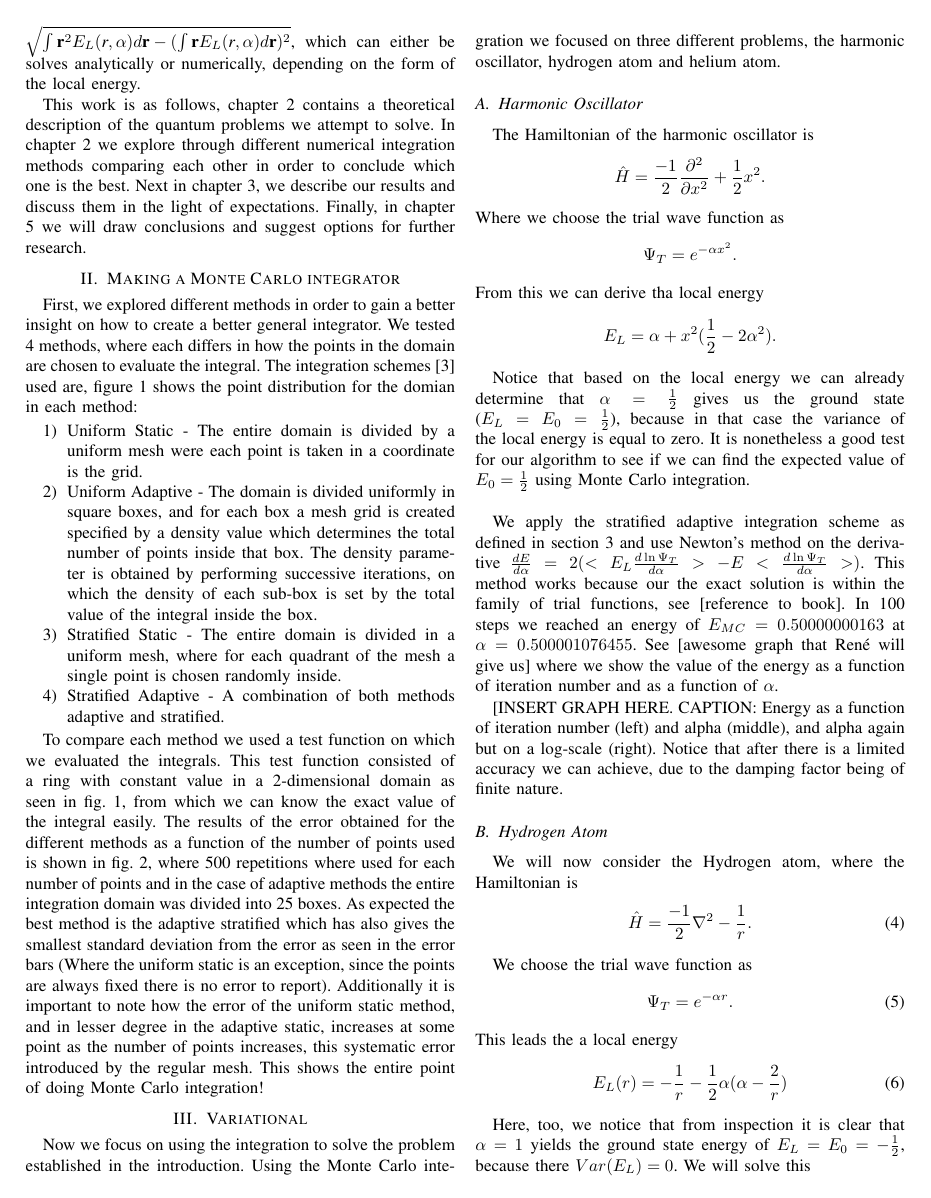
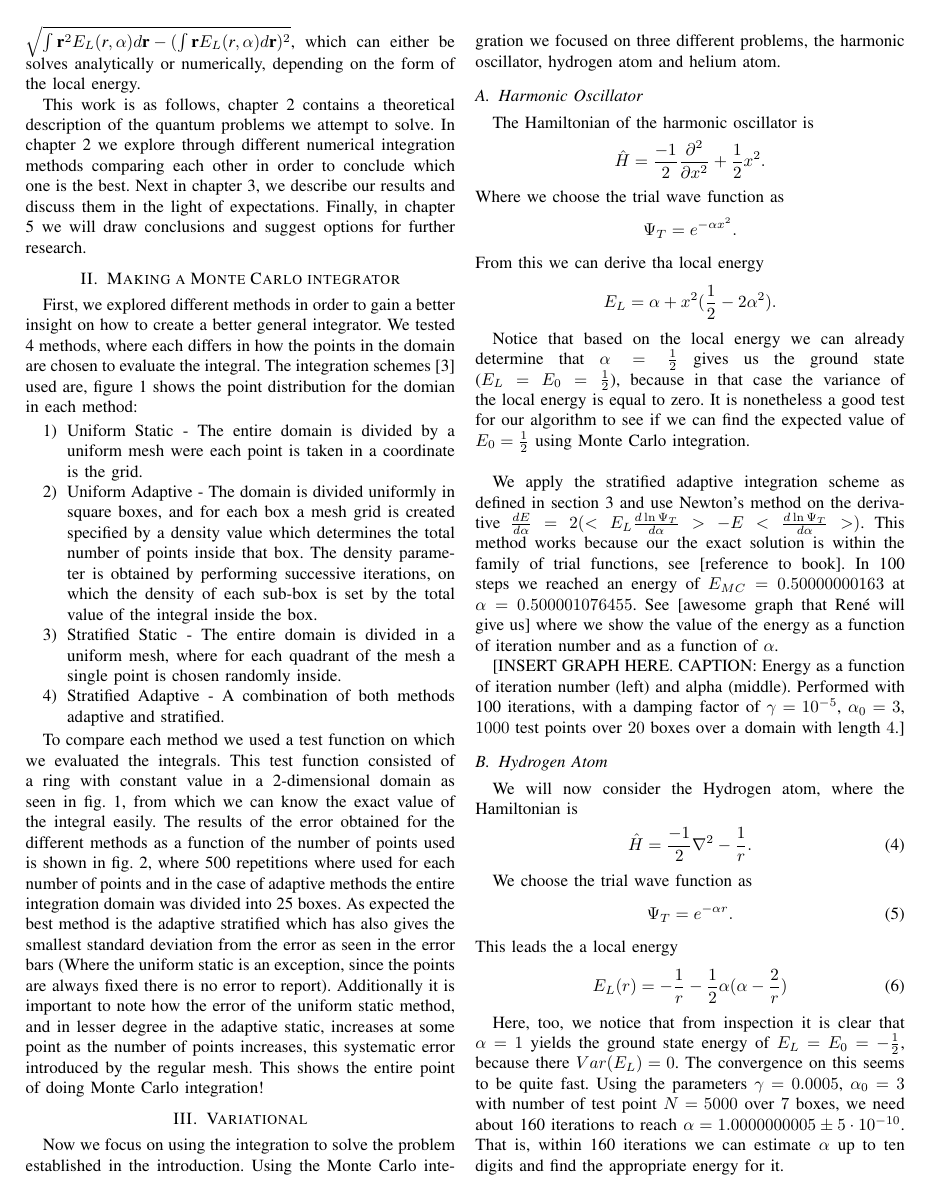
Before and after one commit to evalvarez12/Variational-Quantum, a LaTeX paper (TeX/report1.tex, which reads TeX/variational.tex): page 2 of 3. Compiled offline with pdfLaTeX.

Commit message:
Some updates

```diff
--- a/TeX/variational.tex
+++ b/TeX/variational.tex
@@ -25,7 +25,7 @@ From this we can derive tha local energy
 
 We apply the stratified adaptive integration scheme as defined in section 3 and use Newton's method on the derivative $\frac{dE}{d\alpha} = 2 (<E_L \frac{d \ln \Psi_T}{d \alpha}> - E<\frac{d \ln \Psi_T}{d \alpha}>)$. This method works because our the exact solution is within the family of trial functions, see [reference to book]. In 100 steps we reached an energy of $E_{MC} = 0.50000000163$ at $\alpha = 0.500001076455$.  See [awesome graph that Ren\'e will give us] where we show the value of the energy as a function of iteration number and as a function of $\alpha$.
 
-[INSERT GRAPH HERE. CAPTION: Energy as a function of iteration number (left) and alpha (middle), and alpha again but on a log-scale (right). Notice that after there is a limited accuracy we can achieve, due to the damping factor being of finite nature.
+[INSERT GRAPH HERE. CAPTION: Energy as a function of iteration number (left) and alpha (middle). Performed with 100 iterations, with a damping factor of $\gamma = 10^{-5}$, $\alpha_0 = 3$, $1000$ test points over $20$ boxes over a domain with length $4$.]
 
 
 \subsection{Hydrogen Atom}
@@ -43,7 +43,7 @@ This leads the a local energy
     E_L(r) = - \frac{1}{r} - \frac{1}{2}\alpha(\alpha - \frac{2}{r})
   \end{align}
 
-Here, too, we notice that from inspection it is clear that $\alpha = 1$ yields the ground state energy of $E_L = E_0 = -\frac{1}{2}$, because there $Var(E_L) = 0$. We will solve this
+Here, too, we notice that from inspection it is clear that $\alpha = 1$ yields the ground state energy of $E_L = E_0 = -\frac{1}{2}$, because there $Var(E_L) = 0$. The convergence on this seems to be quite fast. Using the parameters $\gamma = 0.0005$, $\alpha_0 = 3$ with number of test point $N = 5000$ over $7$ boxes, we need about 160 iterations to reach $\alpha = 1.0000000005 \pm 5 \cdot 10^{-10}$. That is, within 160 iterations we can estimate $\alpha$ up to ten digits and find the appropriate energy for it.
 
 
 
```
Also changed, not shown: TeX/variational.tex (2 more changed lines).
